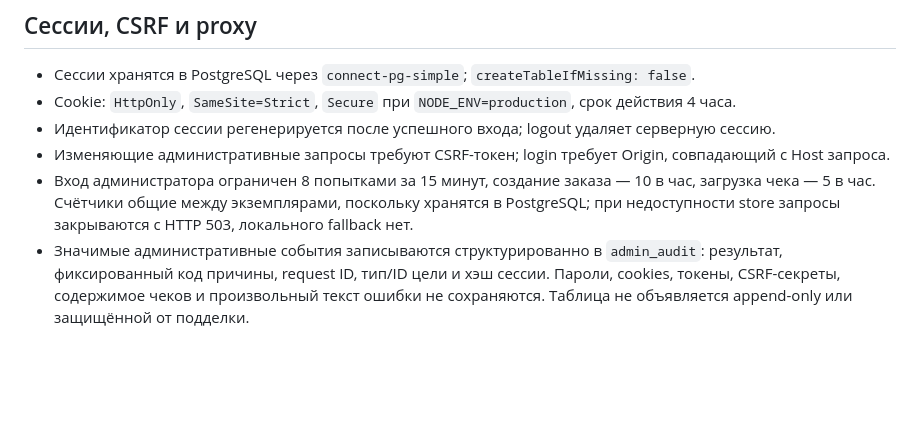
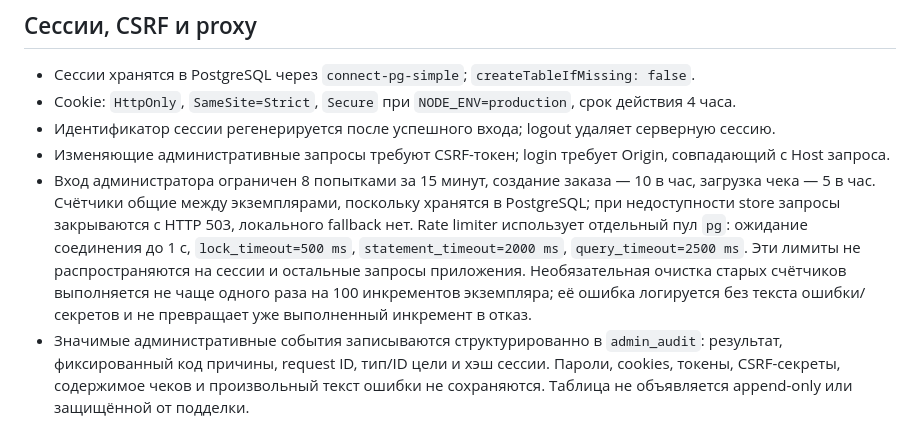
Before and after one commit to Beak67/zavaebatel-uc, a Markdown page: README_RU.md, the part around the change. Drawn GitHub-style; blank space fills up the shorter version.

Commit message:
Document bounded rate-limit SQL timeouts

```diff
--- a/README_RU.md
+++ b/README_RU.md
@@ -20,7 +20,7 @@
 - Cookie: `HttpOnly`, `SameSite=Strict`, `Secure` при `NODE_ENV=production`, срок действия 4 часа.
 - Идентификатор сессии регенерируется после успешного входа; logout удаляет серверную сессию.
 - Изменяющие административные запросы требуют CSRF-токен; login требует Origin, совпадающий с Host запроса.
-- Вход администратора ограничен 8 попытками за 15 минут, создание заказа — 10 в час, загрузка чека — 5 в час. Счётчики общие между экземплярами, поскольку хранятся в PostgreSQL; при недоступности store запросы закрываются с HTTP 503, локального fallback нет.
+- Вход администратора ограничен 8 попытками за 15 минут, создание заказа — 10 в час, загрузка чека — 5 в час. Счётчики общие между экземплярами, поскольку хранятся в PostgreSQL; при недоступности store запросы закрываются с HTTP 503, локального fallback нет. Rate limiter использует отдельный пул `pg`: ожидание соединения до 1 с, `lock_timeout=500 ms`, `statement_timeout=2000 ms`, `query_timeout=2500 ms`. Эти лимиты не распространяются на сессии и остальные запросы приложения. Необязательная очистка старых счётчиков выполняется не чаще одного раза на 100 инкрементов экземпляра; её ошибка логируется без текста ошибки/секретов и не превращает уже выполненный инкремент в отказ.
 - Значимые административные события записываются структурированно в `admin_audit`: результат, фиксированный код причины, request ID, тип/ID цели и хэш сессии. Пароли, cookies, токены, CSRF-секреты, содержимое чеков и произвольный текст ошибки не сохраняются. Таблица не объявляется append-only или защищённой от подделки.
 - `TRUST_PROXY_HOPS` должен соответствовать реальной топологии proxy. Значение `1` в `.env.example` — пример, не подтверждение Render-настройки. Неправильное число hops может повлиять на определение IP и secure cookies; перед production подтвердите topology.
 - TLS для удалённого PostgreSQL настроен с `rejectUnauthorized: true`; `PGSSL_CA` может задавать CA.
```
